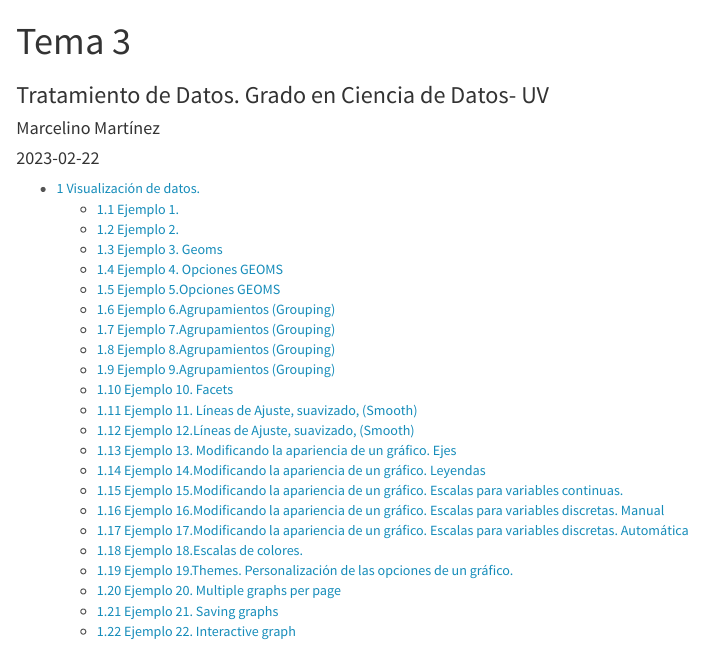
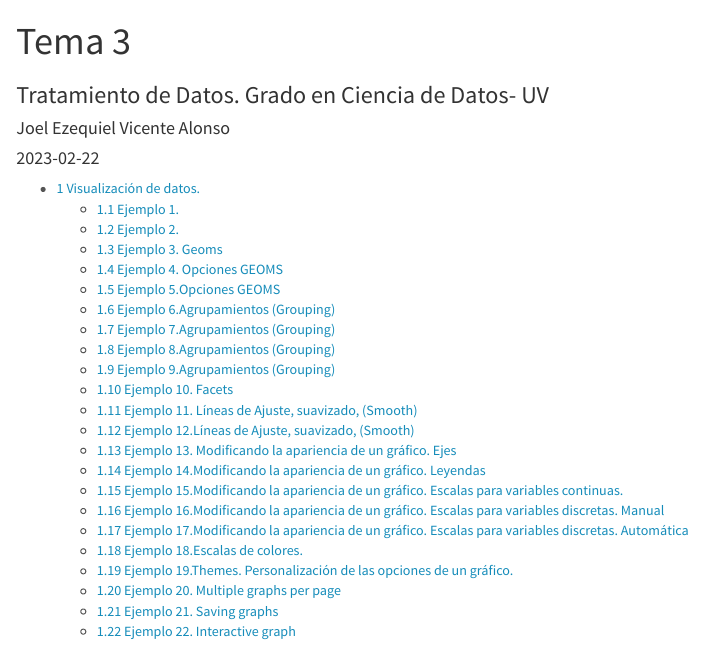
Before and after one commit to jol1414/Repositorio-tema-3, an R Markdown document (Tema3.Rmd): the page in a window 1100 px wide, from its top. Rendered offline with R 4.5, knitr and Pandoc, with nearby package versions; the code chunks are not run, so their results and figures are left out.

Commit message:
Nombre puesto

```diff
--- a/Tema3.Rmd
+++ b/Tema3.Rmd
@@ -1,7 +1,7 @@
 ---
 title: "Tema 3"
 subtitle: Tratamiento de Datos. Grado en Ciencia de Datos- UV
-author: "Marcelino Martínez"
+author: "Joel Ezequiel Vicente Alonso"
 date:  "`r Sys.Date()`"  #Pondría la fecha del día actual
 
 params:
```
